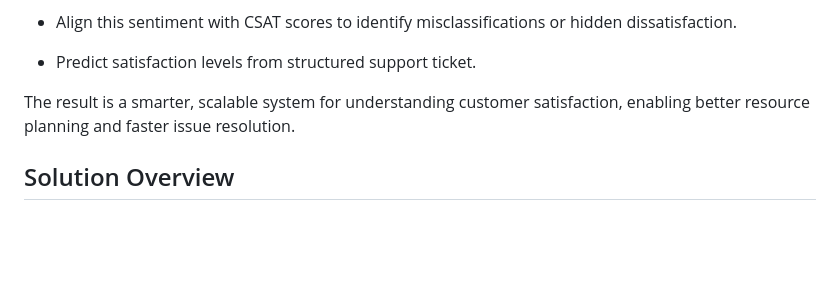
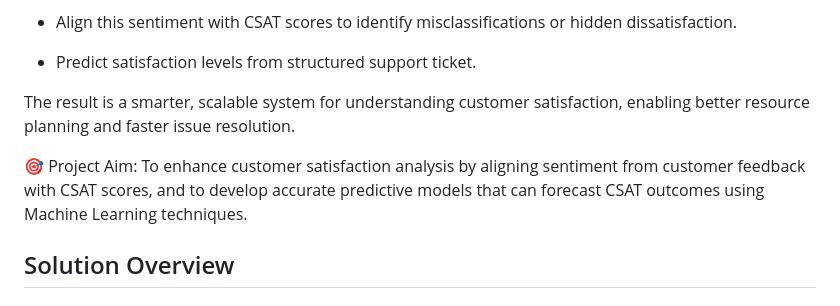
Before and after one commit to AzlinRusnan/Optimizing_CSAT_Through_Sentiment-Analysis_and_Predictive-Modeling, a Markdown page: README.md, the part around the change. GitHub-like rendering; blank space fills up the shorter version.

```diff
--- a/README.md
+++ b/README.md
@@ -13,6 +13,9 @@ To address this, we developed an AI-based analytics pipeline that combines **Nat
 - Predict satisfaction levels from structured support ticket.
 
 The result is a smarter, scalable system for understanding customer satisfaction, enabling better resource planning and faster issue resolution.
+
+🎯 Project Aim:
+To enhance customer satisfaction analysis by aligning sentiment from customer feedback with CSAT scores, and to develop accurate predictive models that can forecast CSAT outcomes using Machine Learning techniques.
 
 ## Solution Overview
 
```
